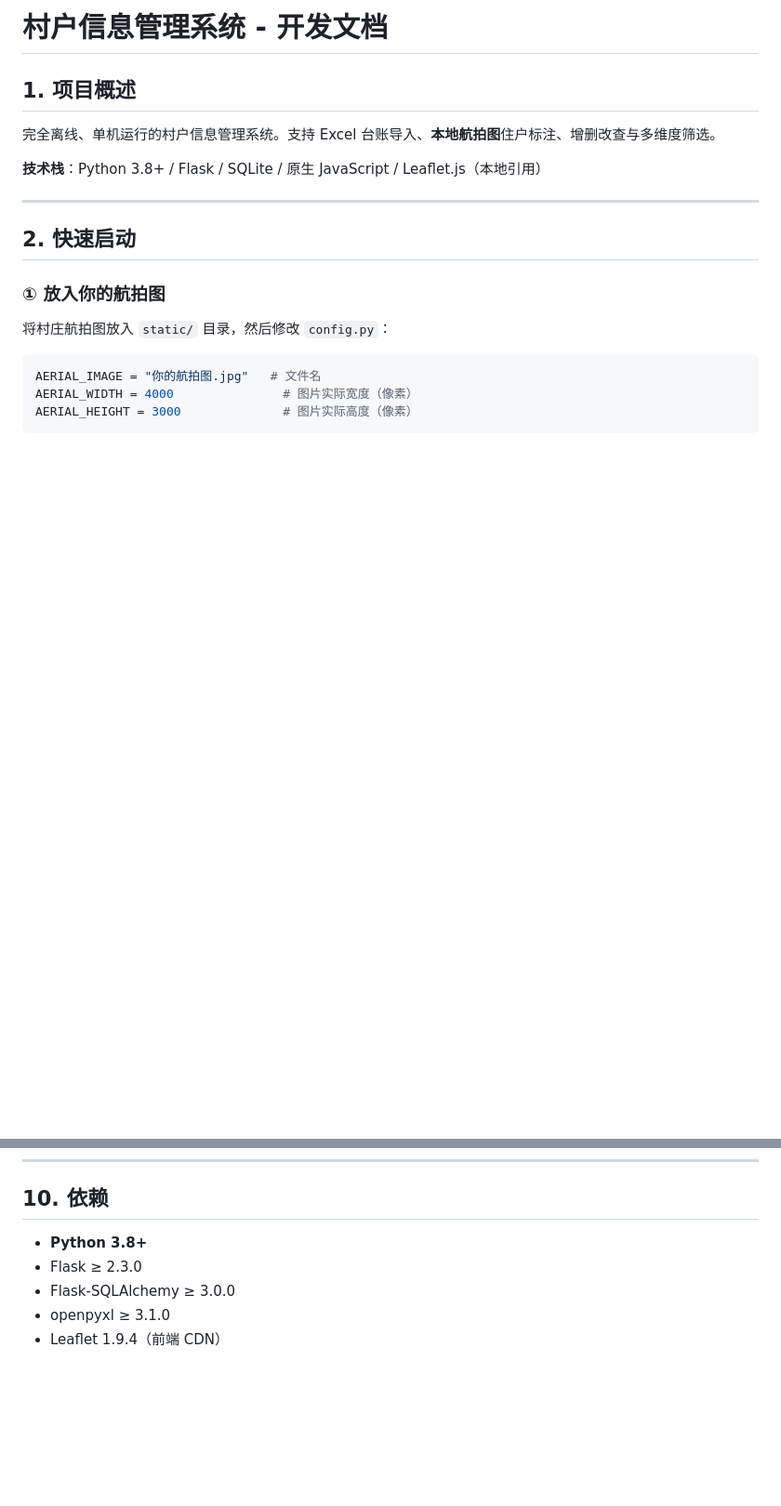
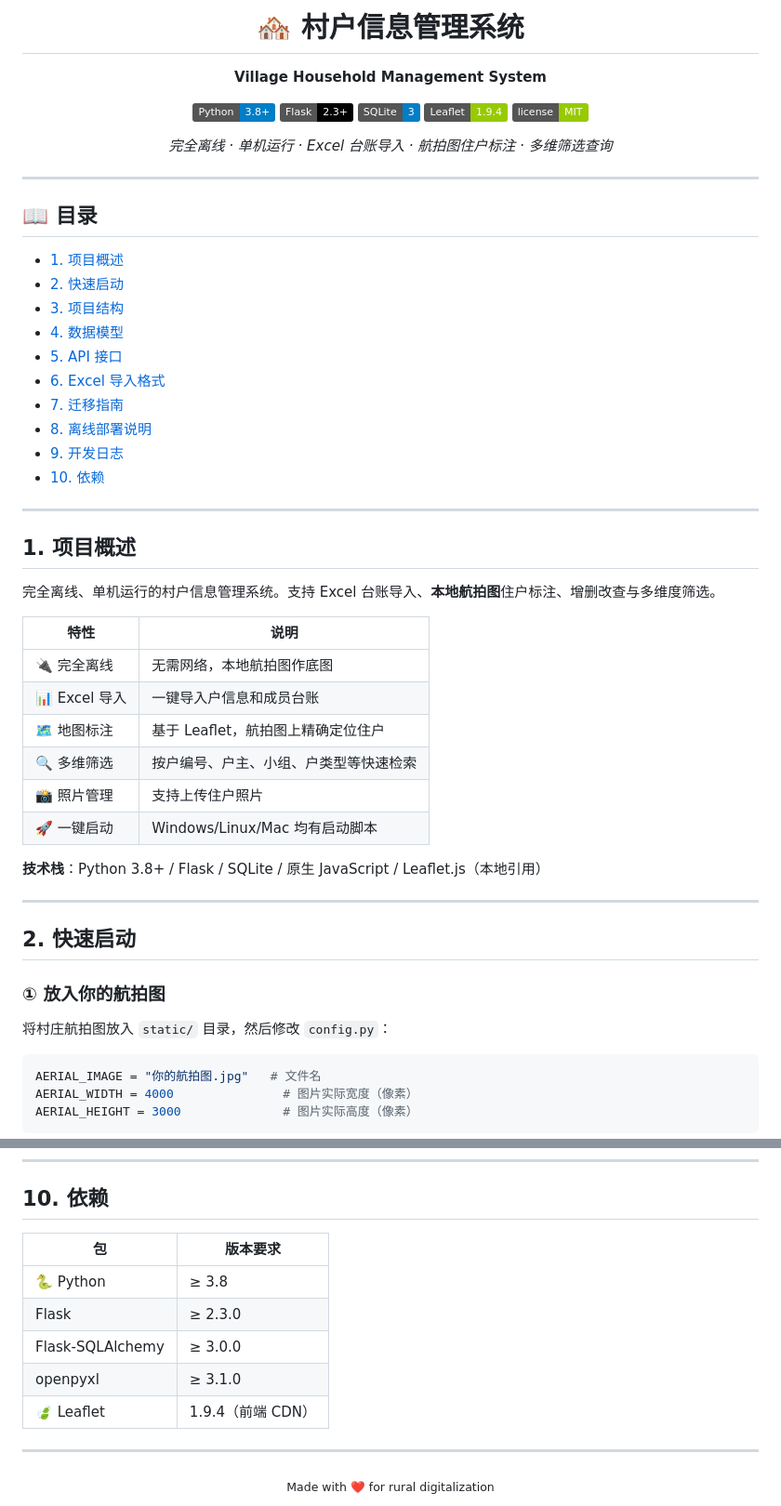
Before and after one commit to 16682251111/VillageSystem, a Markdown page: README.md, 2 parts joined by grey strips. Shown at 93% size. Drawn GitHub-style; badges without logos; blank space fills up the shorter version.

Commit message:
美化 README：添加 badges、目录锚点、特性表格

```diff
--- a/README.md
+++ b/README.md
@@ -1,8 +1,48 @@
-# 村户信息管理系统 - 开发文档
+<div align="center">
+
+# 🏘️ 村户信息管理系统
+
+**Village Household Management System**
+
+[![Python](https://img.shields.io/badge/Python-3.8+-blue?logo=python&logoColor=white)](https://www.python.org/)
+[![Flask](https://img.shields.io/badge/Flask-2.3+-black?logo=flask)](https://flask.palletsprojects.com/)
+[![SQLite](https://img.shields.io/badge/SQLite-3-blue?logo=sqlite&logoColor=white)](https://www.sqlite.org/)
+[![Leaflet](https://img.shields.io/badge/Leaflet-1.9.4-green?logo=leaflet)](https://leafletjs.com/)
+[![License](https://img.shields.io/badge/license-MIT-green)](./LICENSE)
+
+*完全离线 · 单机运行 · Excel 台账导入 · 航拍图住户标注 · 多维筛选查询*
+
+</div>
+
+---
+
+## 📖 目录
+
+- [1. 项目概述](#1-项目概述)
+- [2. 快速启动](#2-快速启动)
+- [3. 项目结构](#3-项目结构)
+- [4. 数据模型](#4-数据模型)
+- [5. API 接口](#5-api-接口)
+- [6. Excel 导入格式](#6-excel-导入格式)
+- [7. 迁移指南](#7-迁移指南)
+- [8. 离线部署说明](#8-离线部署说明)
+- [9. 开发日志](#9-开发日志)
+- [10. 依赖](#10-依赖)
+
+---
 
 ## 1. 项目概述
 
 完全离线、单机运行的村户信息管理系统。支持 Excel 台账导入、**本地航拍图**住户标注、增删改查与多维度筛选。
+
+| 特性 | 说明 |
+|------|------|
+| 🔌 完全离线 | 无需网络，本地航拍图作底图 |
+| 📊 Excel 导入 | 一键导入户信息和成员台账 |
+| 🗺️ 地图标注 | 基于 Leaflet，航拍图上精确定位住户 |
+| 🔍 多维筛选 | 按户编号、户主、小组、户类型等快速检索 |
+| 📸 照片管理 | 支持上传住户照片 |
+| 🚀 一键启动 | Windows/Linux/Mac 均有启动脚本 |
 
 **技术栈**：Python 3.8+ / Flask / SQLite / 原生 JavaScript / Leaflet.js（本地引用）
 
@@ -179,8 +212,16 @@ HOUSEHOLD_EXCEL_COLUMNS = { ... }
 
 ## 10. 依赖
 
-- **Python 3.8+**
-- Flask ≥ 2.3.0
-- Flask-SQLAlchemy ≥ 3.0.0
-- openpyxl ≥ 3.1.0
-- Leaflet 1.9.4（前端 CDN）
+| 包 | 版本要求 |
+|------|----------|
+| 🐍 Python | ≥ 3.8 |
+| Flask | ≥ 2.3.0 |
+| Flask-SQLAlchemy | ≥ 3.0.0 |
+| openpyxl | ≥ 3.1.0 |
+| 🍃 Leaflet | 1.9.4（前端 CDN） |
+
+---
+
+<div align="center">
+<sub>Made with ❤️ for rural digitalization</sub>
+</div>
```
Also changed, not shown: other parts of README.md (+19 -26 lines).
